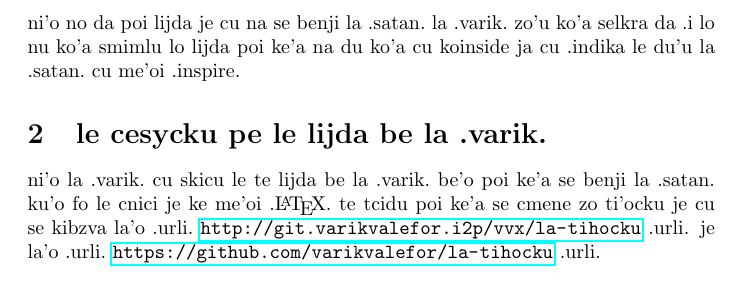
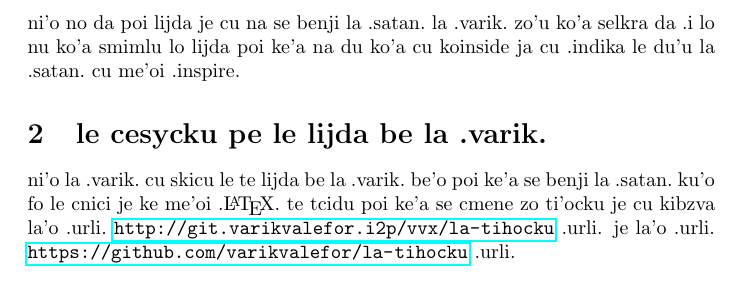
Before and after one commit to varikvalefor/varikvalefor, a LaTeX document (faq/llblv-jbo.tex): part of page 2 of 2, cut so that both start at the same text. Compiled offline with pdfLaTeX.

Commit message:
ni'o vimcu zo se
.i cumki fa lo nu la .varik. cu mabla je toldra me'oi .consolidate. zo kibzva je zo .urli

```diff
--- a/faq/llblv-jbo.tex
+++ b/faq/llblv-jbo.tex
@@ -47,5 +47,5 @@ ni'o le versiio be la'o glibau.\ Theistic Satanism .glibau.\ cu lijda la .varik\
 ni'o no da poi lijda je cu na se benji la .satan.\ la .varik.\ zo'u ko'a selkra da .i lo nu ko'a smimlu lo lijda poi ke'a na du ko'a cu koinside ja cu .indika le du'u la .satan.\ cu me'oi .inspire.
 
 \section{le cesycku pe le lijda be la .varik.}
-ni'o la .varik.\ cu skicu le te lijda be la .varik.\ be'o poi ke'a se benji la .satan.\ ku'o fo le cnici je ke me'oi .\LaTeX.\ te tcidu poi ke'a se cmene zo ti'ocku je cu se kibzva la'o .urli.\ \url{http://git.varikvalefor.i2p/vvx/la-tihocku} .urli. je la'o .urli.\ \url{https://github.com/varikvalefor/la-tihocku} .urli.
+ni'o la .varik.\ cu skicu le te lijda be la .varik.\ be'o poi ke'a se benji la .satan.\ ku'o fo le cnici je ke me'oi .\LaTeX.\ te tcidu poi ke'a se cmene zo ti'ocku je cu kibzva la'o .urli.\ \url{http://git.varikvalefor.i2p/vvx/la-tihocku} .urli. je la'o .urli.\ \url{https://github.com/varikvalefor/la-tihocku} .urli.
 \end{document}
```
